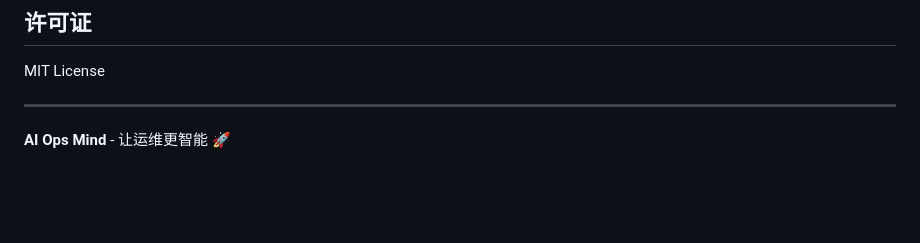
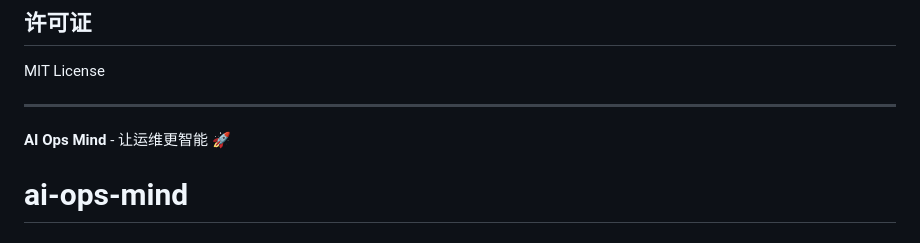
Before and after one commit to simon149169/ai-ops-mind, a Markdown page: README.md, the part around the change. Rendered like a GitHub page; blank space fills up the shorter version.

```diff
--- a/README.md
+++ b/README.md
@@ -257,3 +257,4 @@ MIT License
 ---
 
 **AI Ops Mind** - 让运维更智能 🚀
+# ai-ops-mind
```
